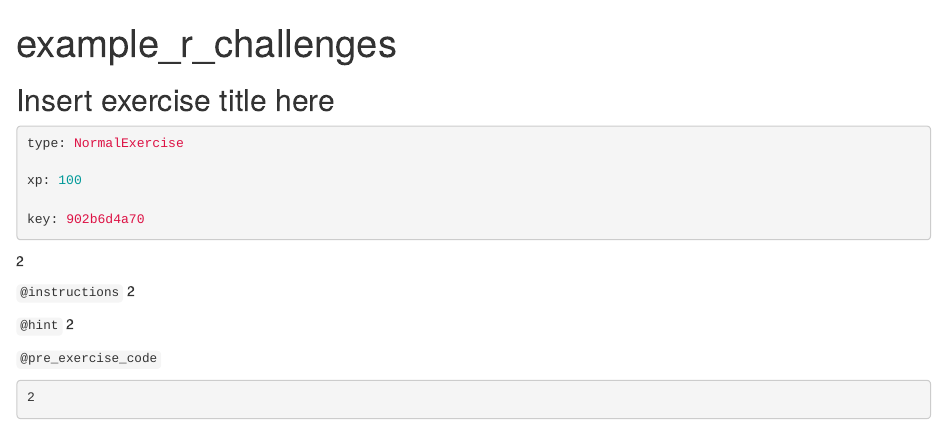
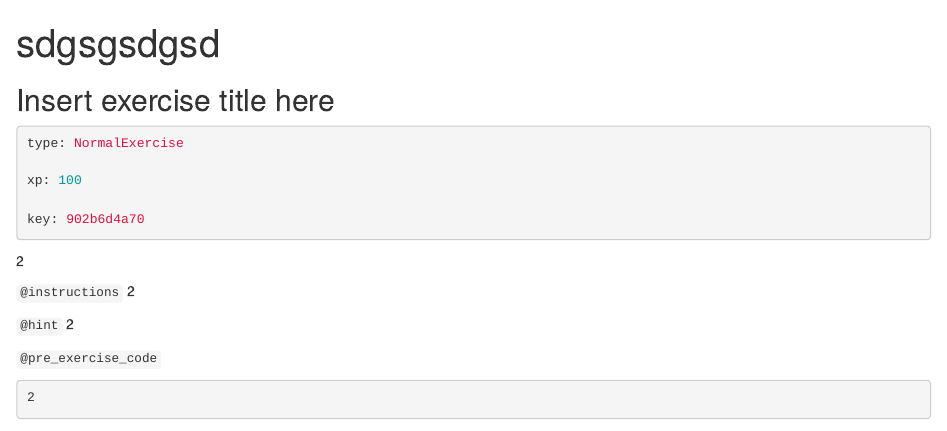
Before and after one commit to datacamp-content-public/Test7123232, an R Markdown document (challenges/chapter1.Rmd): the page in a window 1100 px wide, from its top. Rendered offline with R 4.5, knitr and Pandoc, with nearby package versions.

Commit message:
Updating files via DataCamp: challenges/chapter1.Rmd

```diff
--- a/challenges/chapter1.Rmd
+++ b/challenges/chapter1.Rmd
@@ -1,7 +1,7 @@
 ---
-title: example_r_challenges
+title: sdgsgsdgsd
 description: >-
-  undefined
+  undefinedsdfgdg
 
 
 ---
```
